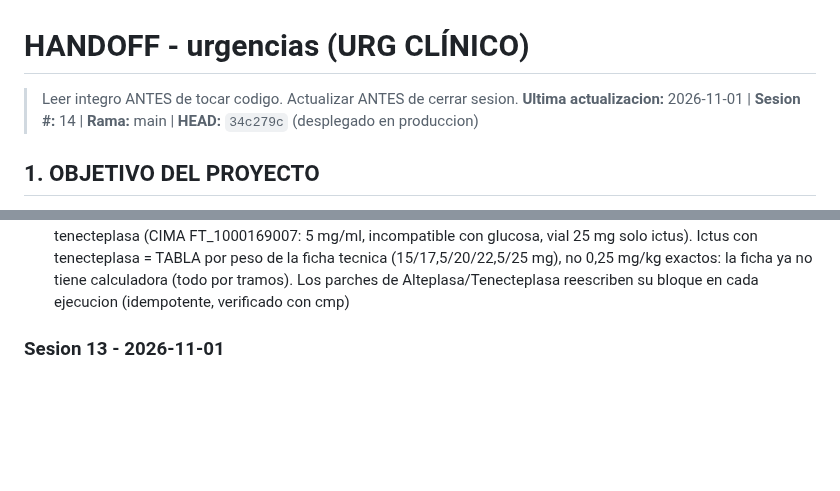
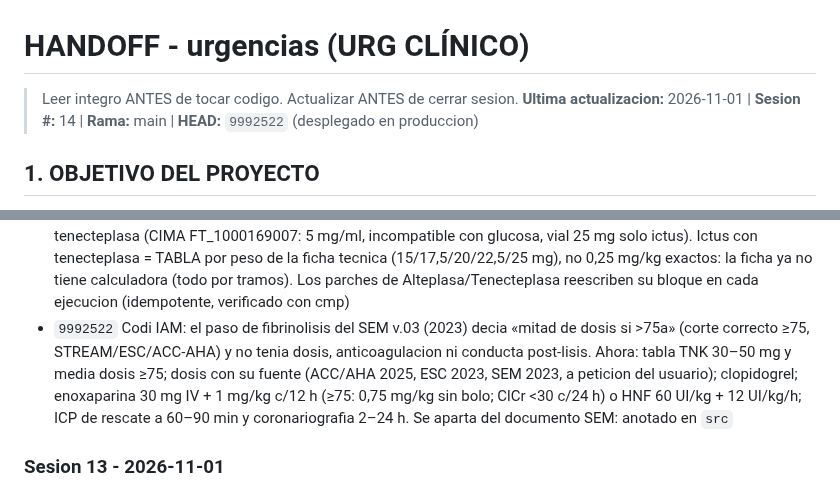
Before and after one commit to juliandavidhiguera/urgencias, a Markdown page: HANDOFF.md, 2 parts joined by grey strips. Drawn GitHub-style; blank space fills up the shorter version.

Commit message:
docs(handoff): fibrinolisis del Codi IAM (9992522)
Co-Authored-By: Claude <noreply@anthropic.com>

```diff
--- a/HANDOFF.md
+++ b/HANDOFF.md
@@ -1,6 +1,6 @@
 # HANDOFF - urgencias (URG CLÍNICO)
 > Leer integro ANTES de tocar codigo. Actualizar ANTES de cerrar sesion.
-**Ultima actualizacion:** 2026-11-01 | **Sesion #:** 14 | **Rama:** main | **HEAD:** `34c279c` (desplegado en produccion)
+**Ultima actualizacion:** 2026-11-01 | **Sesion #:** 14 | **Rama:** main | **HEAD:** `9992522` (desplegado en produccion)
 
 ## 1. OBJETIVO DEL PROYECTO
 PWA de consulta rapida para urgencias: cheatsheets, escalas clinicas, formulas, protocolos de codigos de activacion (IAM/ictus/trauma/sepsis/riesgo suicidio), farmacos con perfusion IV calculada por peso, checklist de intubacion/SIR, fichas tecnicas y bibliografia. "Terminado" no aplica (herramienta viva de uso clinico); cada sesion anade/corrige contenido o UI.
@@ -73,6 +73,7 @@ PWA de consulta rapida para urgencias: cheatsheets, escalas clinicas, formulas,
 - `384ee92` ficha propia ALTEPLASA (76 fichas): IAM/ictus/TEP/PCR por TEP, contraindicaciones ESC 2019, enlazada desde la tarjeta de Farmacos (`ficha: 'Alteplasa.md'`). Alteplasa y el ictus de tenecteplasa viven en `scripts/patch_fichas_verificacion.js` (idempotente, verificado ejecutandolo 2 veces): si se regenera `fichas.js` con `merge_fichas.js` (que espera 75), ejecutar despues el parche.
 - `ce52448` protocolo TEP: alteplasa en PCR por peso = ERC 2025 0,6–1,0 mg/kg max 100 mg (sustituye al 0,3–0,5 del Word); ficha tenecteplasa: media dosis SCACEST ≥75 a (STREAM-2) y TEP fuera de ficha tecnica
 - `34c279c` preparacion/disolvente/administracion de alteplasa (CIMA FT_59494 6.2/6.3/6.6: agua del envase 1 mg/ml, solo SF 0,9 % hasta 0,2 mg/ml, nunca glucosa, via exclusiva, lavado final con SF al mismo ritmo) y tenecteplasa (CIMA FT_1000169007: 5 mg/ml, incompatible con glucosa, vial 25 mg solo ictus). Ictus con tenecteplasa = TABLA por peso de la ficha tecnica (15/17,5/20/22,5/25 mg), no 0,25 mg/kg exactos: la ficha ya no tiene calculadora (todo por tramos). Los parches de Alteplasa/Tenecteplasa reescriben su bloque en cada ejecucion (idempotente, verificado con cmp)
+- `9992522` Codi IAM: el paso de fibrinolisis del SEM v.03 (2023) decia «mitad de dosis si >75a» (corte correcto ≥75, STREAM/ESC/ACC-AHA) y no tenia dosis, anticoagulacion ni conducta post-lisis. Ahora: tabla TNK 30–50 mg y media dosis ≥75; dosis con su fuente (ACC/AHA 2025, ESC 2023, SEM 2023, a peticion del usuario); clopidogrel; enoxaparina 30 mg IV + 1 mg/kg c/12 h (≥75: 0,75 mg/kg sin bolo; ClCr <30 c/24 h) o HNF 60 UI/kg + 12 UI/kg/h; ICP de rescate a 60–90 min y coronariografia 2–24 h. Se aparta del documento SEM: anotado en `src`
 
 ### Sesion 13 - 2026-11-01
 - Modificado: `index.html` (solo `<style>` + 4 `style` inline de textarea/select) -> tipografia y contraste (`/impeccable` typeset: evaluacion + detector en paralelo, vista previa `preview.html` aprobada por el usuario antes de aplicar)
```
